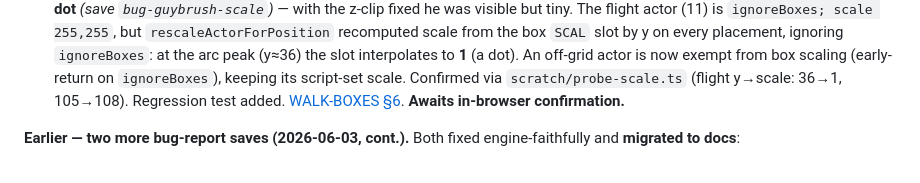
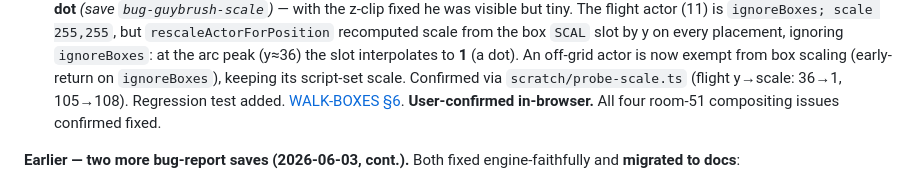
Before and after one commit to roccozanni/grogvm, a Markdown page: PROGRESS.md, the part around the change. GitHub-like rendering.

Commit message:
docs: PROGRESS — room-51 cannon-flight scale user-confirmed (all 4 issues fixed)
Co-Authored-By: Claude Opus 4.8 (1M context) <noreply@anthropic.com>

```diff
--- a/PROGRESS.md
+++ b/PROGRESS.md
@@ -98,7 +98,7 @@ actor in scene):
   exempt from box scaling (early-return on `ignoreBoxes`), keeping its script-set
   scale. Confirmed via `scratch/probe-scale.ts` (flight y→scale: 36→1, 105→108).
   Regression test added. [WALK-BOXES §6](docs/SCUMM-V5-WALK-BOXES.md).
-  **Awaits in-browser confirmation.**
+  **User-confirmed in-browser.** All four room-51 compositing issues confirmed fixed.
 
 **Earlier — two more bug-report saves (2026-06-03, cont.).** Both fixed
 engine-faithfully and **migrated to docs**:
```
